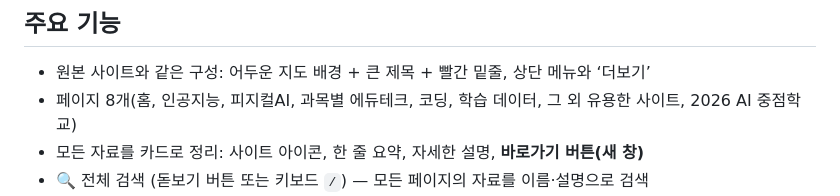
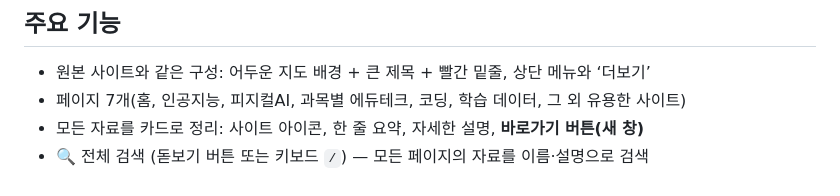
Before and after one commit to dprtpf1234-afk/ai-edu, a Markdown page: README.md, the part around the change. Drawn GitHub-style.

Commit message:
README 페이지 수 수정

```diff
--- a/README.md
+++ b/README.md
@@ -17,7 +17,7 @@ assets/favicon.svg← 브라우저 탭 아이콘
 ## 주요 기능
 
 - 원본 사이트와 같은 구성: 어두운 지도 배경 + 큰 제목 + 빨간 밑줄, 상단 메뉴와 ‘더보기’
-- 페이지 8개(홈, 인공지능, 피지컬AI, 과목별 에듀테크, 코딩, 학습 데이터, 그 외 유용한 사이트, 2026 AI 중점학교)
+- 페이지 7개(홈, 인공지능, 피지컬AI, 과목별 에듀테크, 코딩, 학습 데이터, 그 외 유용한 사이트)
 - 모든 자료를 카드로 정리: 사이트 아이콘, 한 줄 요약, 자세한 설명, **바로가기 버튼(새 창)**
 - 🔍 전체 검색 (돋보기 버튼 또는 키보드 `/`) — 모든 페이지의 자료를 이름·설명으로 검색
 - 페이지 안 섹션 바로가기 칩, 맨 위로 버튼
```
